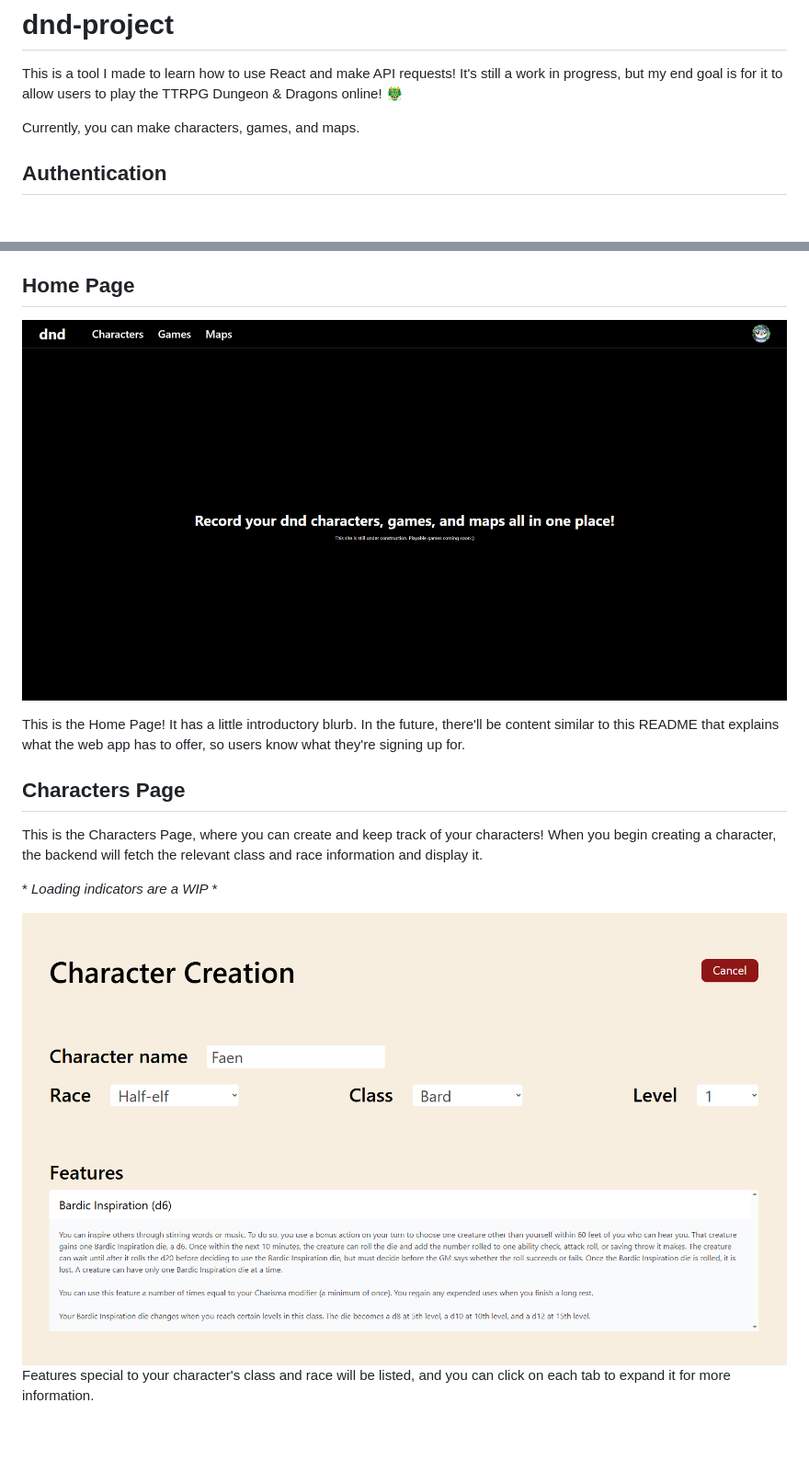
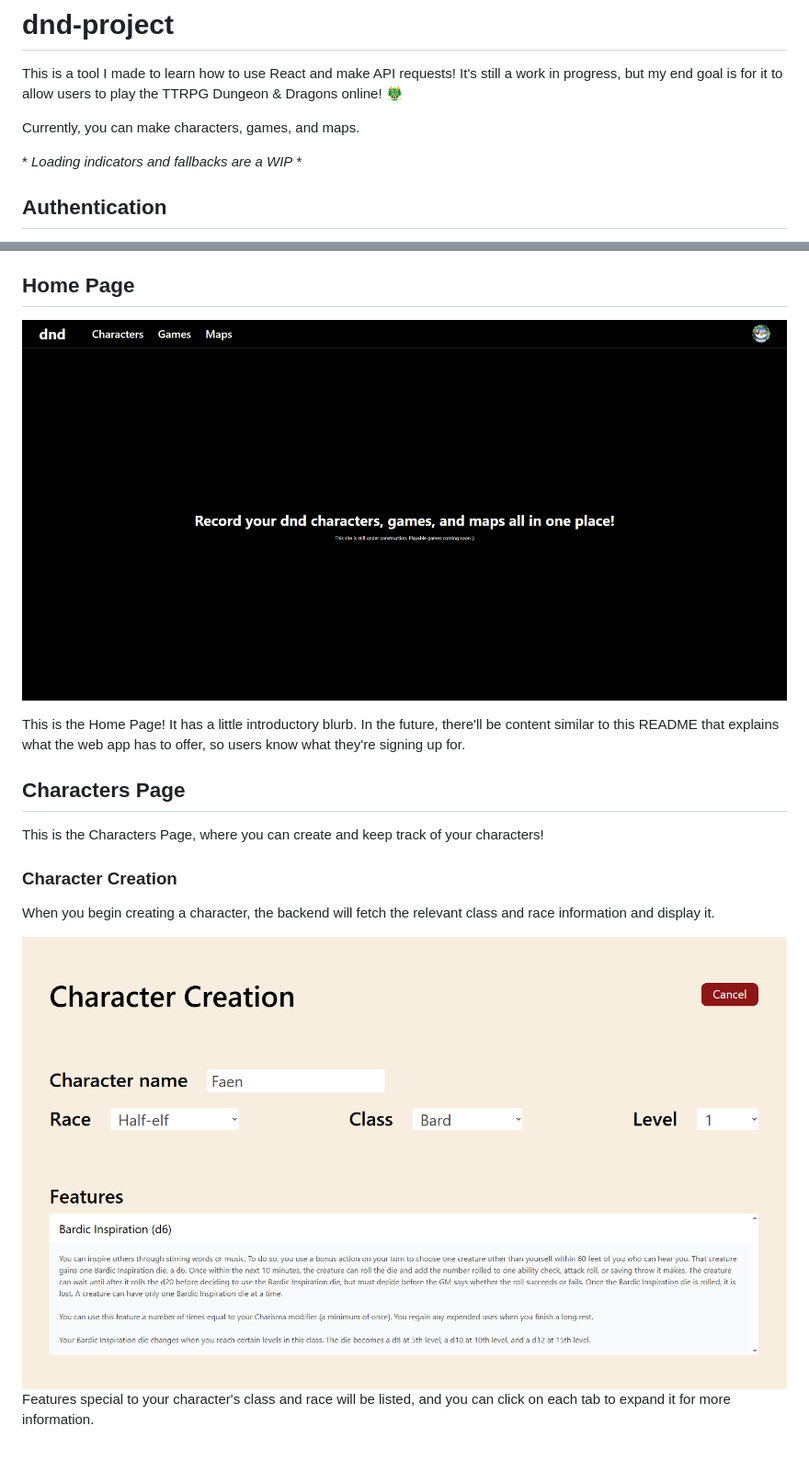
Before and after one commit to hailey-tran-9/dnd-project, a Markdown page: README.md, 2 parts joined by grey strips. Shown: that part at 92% size. Rendered like a GitHub page; blank space fills up the shorter version.

```diff
--- a/README.md
+++ b/README.md
@@ -4,6 +4,8 @@
 This is a tool I made to learn how to use React and make API requests! It's still a work in progress, but my end goal is for it to allow users to play the TTRPG Dungeon & Dragons online! :dragon_face:
 
 Currently, you can make characters, games, and maps.
+
+\* *Loading indicators and fallbacks are a WIP* \*
 
 ## Authentication
 
@@ -21,11 +23,13 @@ This is the Home Page! It has a little introductory blurb. In the future, there'
 
 ## Characters Page
 
-This is the Characters Page, where you can create and keep track of your characters! When you begin creating a character, the backend will fetch the relevant class and race information and display it.
+This is the Characters Page, where you can create and keep track of your characters!
 
-\* *Loading indicators are a WIP* \*
+### Character Creation
 
-![Create Account Button](/public/images/charCreation1.png)
+When you begin creating a character, the backend will fetch the relevant class and race information and display it.
+
+![Character Creation Features](/public/images/charCreation1.png)
 Features special to your character's class and race will be listed, and you can click on each tab to expand it for more information.
 
 <br>
```
Also changed, not shown: other parts of README.md (+14 -3 lines), public/images/character.png (added), 12 other files.
